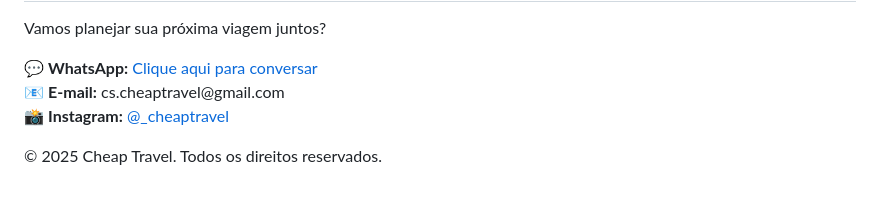
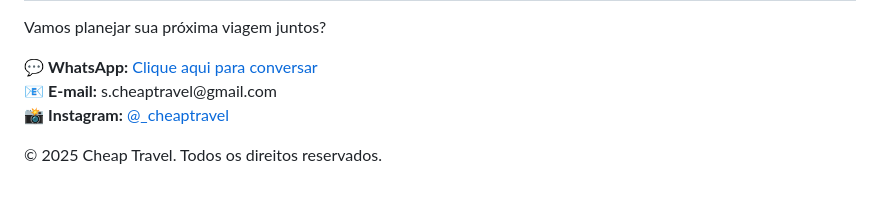
Before and after one commit to scheaptravel/cheaptravel-site, a Markdown page: README.md, the part around the change. Drawn GitHub-style.

```diff
--- a/README.md
+++ b/README.md
@@ -62,7 +62,7 @@
     <p>Vamos planejar sua próxima viagem juntos?</p>
     <p>
       💬 <strong>WhatsApp:</strong> <a href="https://wa.me/5547996139312?text=Ol%C3%A1%2C+quero+ajuda+para+planejar+minha+viagem+%F0%9F%9A%80" target="_blank">Clique aqui para conversar</a><br>
-      📧 <strong>E-mail:</strong> cs.cheaptravel@gmail.com<br>
+      📧 <strong>E-mail:</strong> s.cheaptravel@gmail.com<br>
       📸 <strong>Instagram:</strong> <a href="https://www.instagram.com/_cheaptravel" target="_blank">@_cheaptravel</a>
     </p>
   </section>
```
